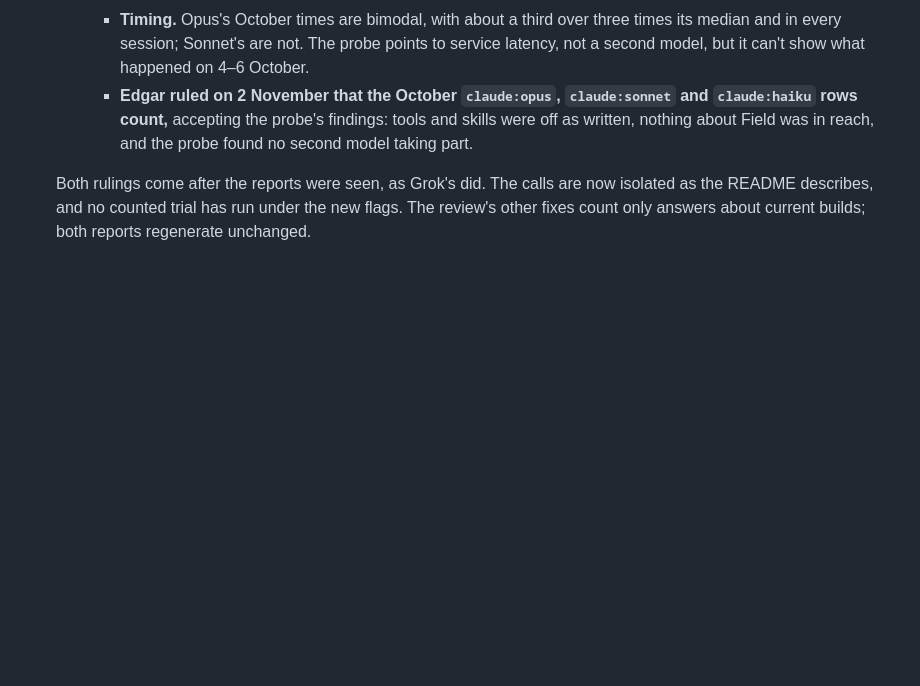
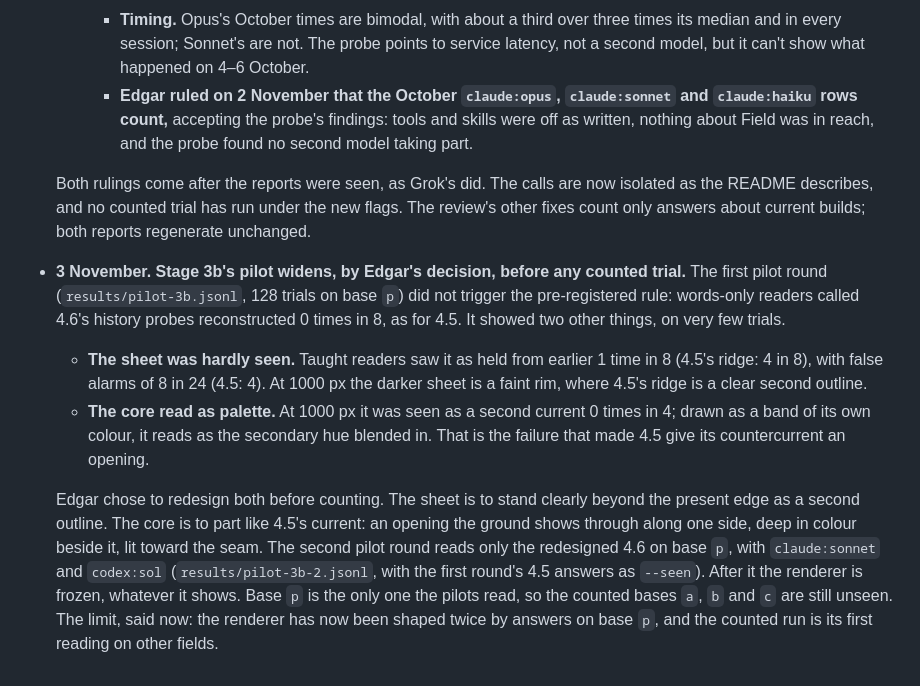
Before and after one commit to ebounds/field, a Markdown page: scripts/xagent/PREREG.md, the part around the change. Drawn GitHub-style; blank space fills up the shorter version.

Commit message:
PREREG: widen Stage 3b's pilot to a redesign of the sheet and the core, as Edgar chose
Co-Authored-By: Claude Opus 5.5 <noreply@anthropic.com>
Claude-Session: https://claude.ai/code/session_01GNcg7uiHUpSxuCrNVXBcgU

```diff
--- a/scripts/xagent/PREREG.md
+++ b/scripts/xagent/PREREG.md
@@ -144,3 +144,8 @@ The diagonal (a model decoding its own encodings) is kept and reported apart fro
     - **Edgar ruled on 2 November that the October `claude:opus`, `claude:sonnet` and `claude:haiku` rows count,** accepting the probe's findings: tools and skills were off as written, nothing about Field was in reach, and the probe found no second model taking part.
 
   Both rulings come after the reports were seen, as Grok's did. The calls are now isolated as the README describes, and no counted trial has run under the new flags. The review's other fixes count only answers about current builds; both reports regenerate unchanged.
+- **3 November. Stage 3b's pilot widens, by Edgar's decision, before any counted trial.** The first pilot round (`results/pilot-3b.jsonl`, 128 trials on base `p`) did not trigger the pre-registered rule: words-only readers called 4.6's history probes reconstructed 0 times in 8, as for 4.5. It showed two other things, on very few trials.
+  - **The sheet was hardly seen.** Taught readers saw it as held from earlier 1 time in 8 (4.5's ridge: 4 in 8), with false alarms of 8 in 24 (4.5: 4). At 1000 px the darker sheet is a faint rim, where 4.5's ridge is a clear second outline.
+  - **The core read as palette.** At 1000 px it was seen as a second current 0 times in 4; drawn as a band of its own colour, it reads as the secondary hue blended in. That is the failure that made 4.5 give its countercurrent an opening.
+
+  Edgar chose to redesign both before counting. The sheet is to stand clearly beyond the present edge as a second outline. The core is to part like 4.5's current: an opening the ground shows through along one side, deep in colour beside it, lit toward the seam. The second pilot round reads only the redesigned 4.6 on base `p`, with `claude:sonnet` and `codex:sol` (`results/pilot-3b-2.jsonl`, with the first round's 4.5 answers as `--seen`). After it the renderer is frozen, whatever it shows. Base `p` is the only one the pilots read, so the counted bases `a`, `b` and `c` are still unseen. The limit, said now: the renderer has now been shaped twice by answers on base `p`, and the counted run is its first reading on other fields.
```
